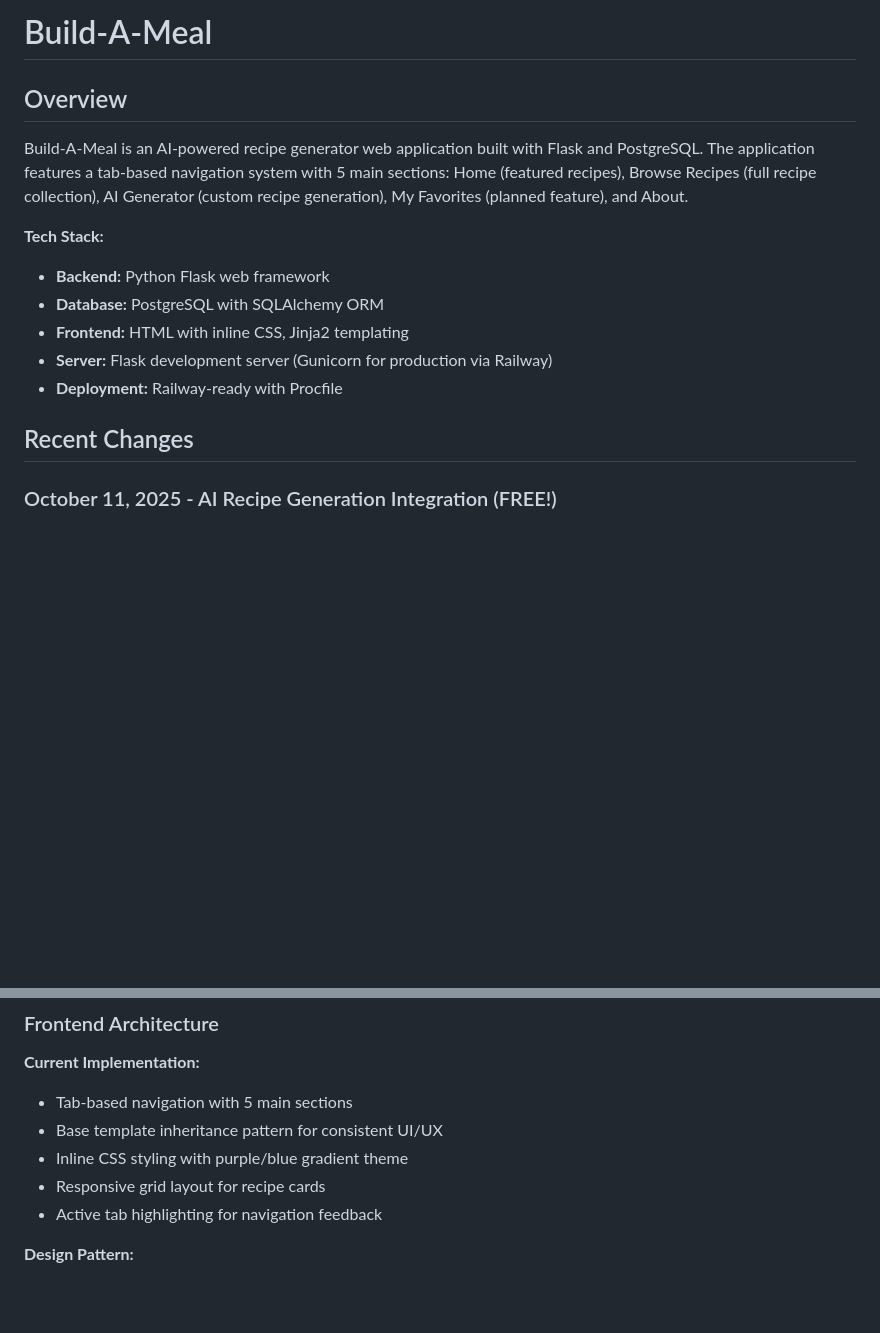
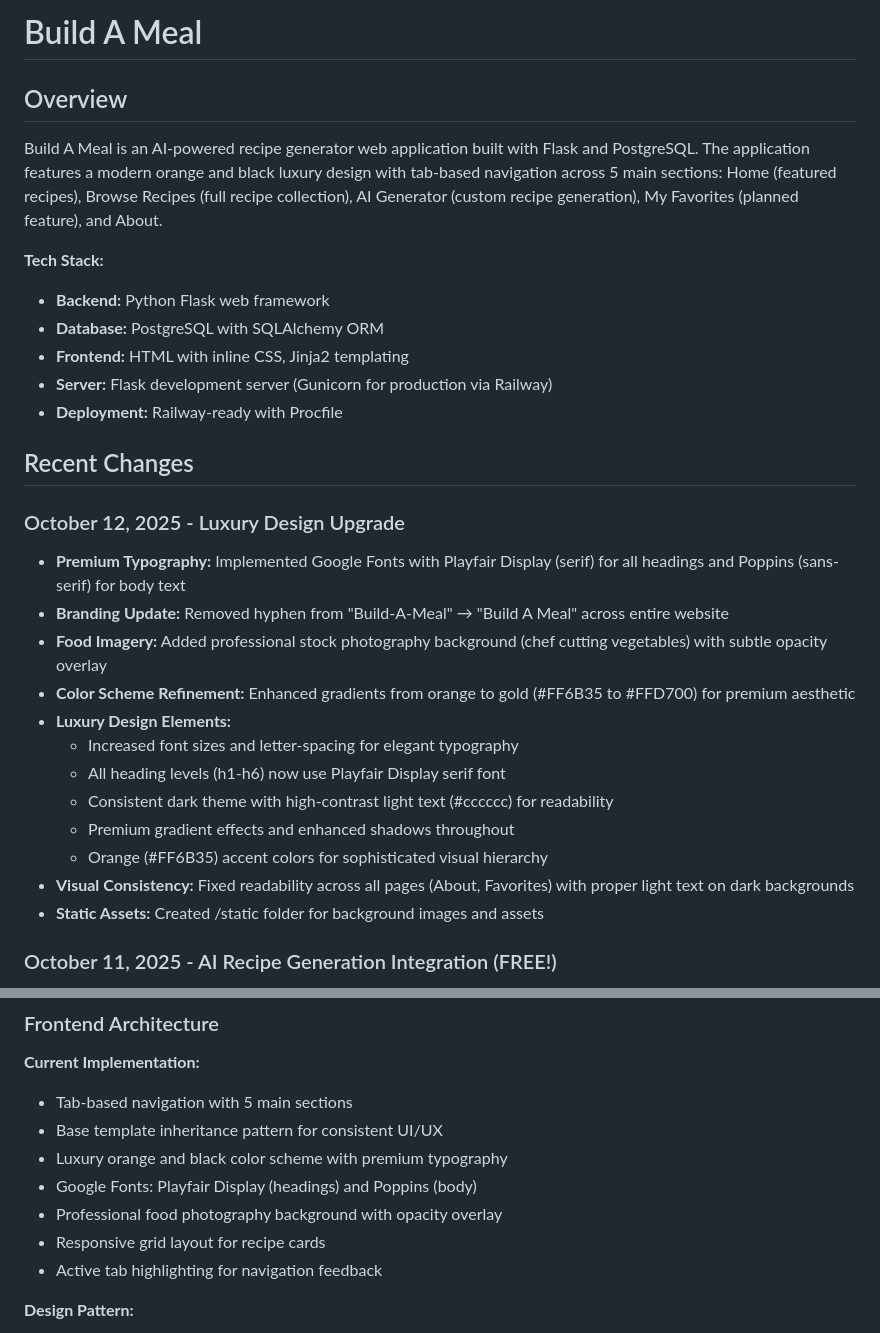
Before and after one commit to vxcoelho/BuildamealAI, a Markdown page: replit.md, 2 parts joined by grey strips. GitHub-like rendering; blank space fills up the shorter version.

Commit message:
Update website design for a modern, high-end look and feel
Implement luxury design upgrade with premium typography, updated branding, and professional food imagery.

Replit-Commit-Author: Agent
Replit-Commit-Session-Id: 096b7f10-f7a4-4b89-9db5-8867b2841995
Replit-Commit-Checkpoint-Type: full_checkpoint
Replit-Commit-Screenshot-Url: https://storage.googleapis.com/screenshot-production-us-central1/7da07af8-79f0-4207-8cc8-d16cdd608a01/096b7f10-f7a4-4b89-9db5-8867b2841995/F7DMyan

```diff
--- a/replit.md
+++ b/replit.md
@@ -1,8 +1,8 @@
-# Build-A-Meal
+# Build A Meal
 
 ## Overview
 
-Build-A-Meal is an AI-powered recipe generator web application built with Flask and PostgreSQL. The application features a tab-based navigation system with 5 main sections: Home (featured recipes), Browse Recipes (full recipe collection), AI Generator (custom recipe generation), My Favorites (planned feature), and About.
+Build A Meal is an AI-powered recipe generator web application built with Flask and PostgreSQL. The application features a modern orange and black luxury design with tab-based navigation across 5 main sections: Home (featured recipes), Browse Recipes (full recipe collection), AI Generator (custom recipe generation), My Favorites (planned feature), and About.
 
 **Tech Stack:**
 - **Backend:** Python Flask web framework
@@ -12,6 +12,20 @@ Build-A-Meal is an AI-powered recipe generator web application built with Flask
 - **Deployment:** Railway-ready with Procfile
 
 ## Recent Changes
+
+### October 12, 2025 - Luxury Design Upgrade
+- **Premium Typography:** Implemented Google Fonts with Playfair Display (serif) for all headings and Poppins (sans-serif) for body text
+- **Branding Update:** Removed hyphen from "Build-A-Meal" → "Build A Meal" across entire website
+- **Food Imagery:** Added professional stock photography background (chef cutting vegetables) with subtle opacity overlay
+- **Color Scheme Refinement:** Enhanced gradients from orange to gold (#FF6B35 to #FFD700) for premium aesthetic
+- **Luxury Design Elements:**
+  - Increased font sizes and letter-spacing for elegant typography
+  - All heading levels (h1-h6) now use Playfair Display serif font
+  - Consistent dark theme with high-contrast light text (#cccccc) for readability
+  - Premium gradient effects and enhanced shadows throughout
+  - Orange (#FF6B35) accent colors for sophisticated visual hierarchy
+- **Visual Consistency:** Fixed readability across all pages (About, Favorites) with proper light text on dark backgrounds
+- **Static Assets:** Created /static folder for background images and assets
 
 ### October 11, 2025 - AI Recipe Generation Integration (FREE!)
 - **Real AI Integration:** Implemented AI-powered recipe generation
@@ -57,7 +71,9 @@ Preferred communication style: Simple, everyday language.
 **Current Implementation:**
 - Tab-based navigation with 5 main sections
 - Base template inheritance pattern for consistent UI/UX
-- Inline CSS styling with purple/blue gradient theme
+- Luxury orange and black color scheme with premium typography
+- Google Fonts: Playfair Display (headings) and Poppins (body)
+- Professional food photography background with opacity overlay
 - Responsive grid layout for recipe cards
 - Active tab highlighting for navigation feedback
 
```
